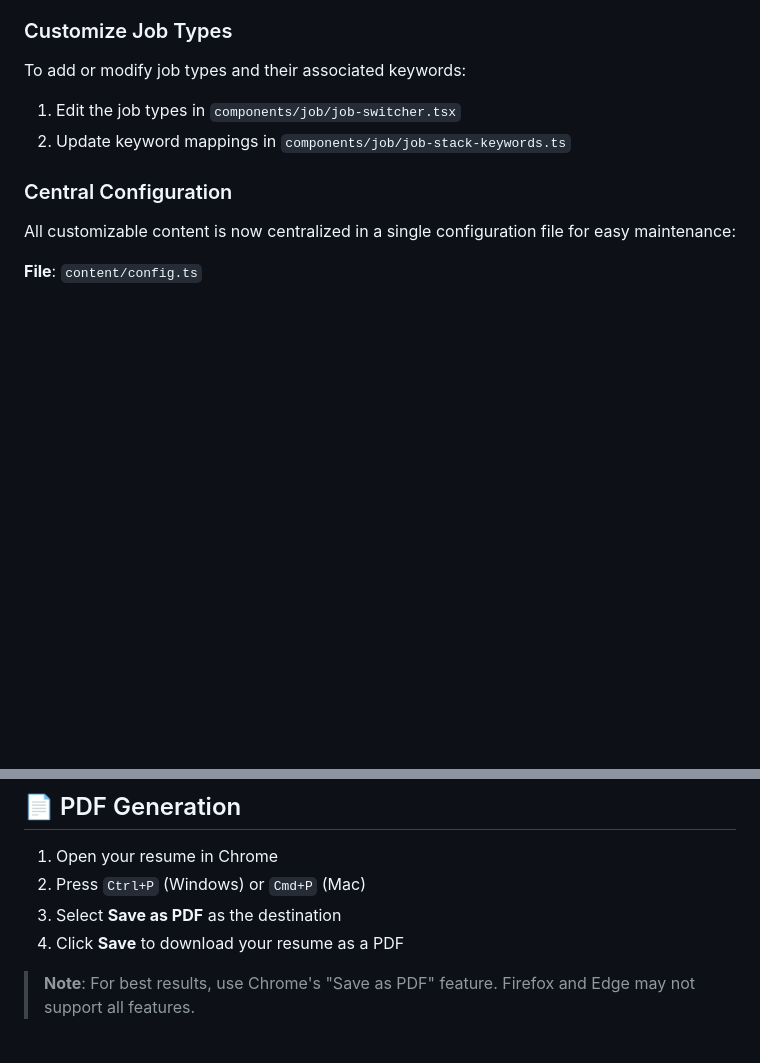
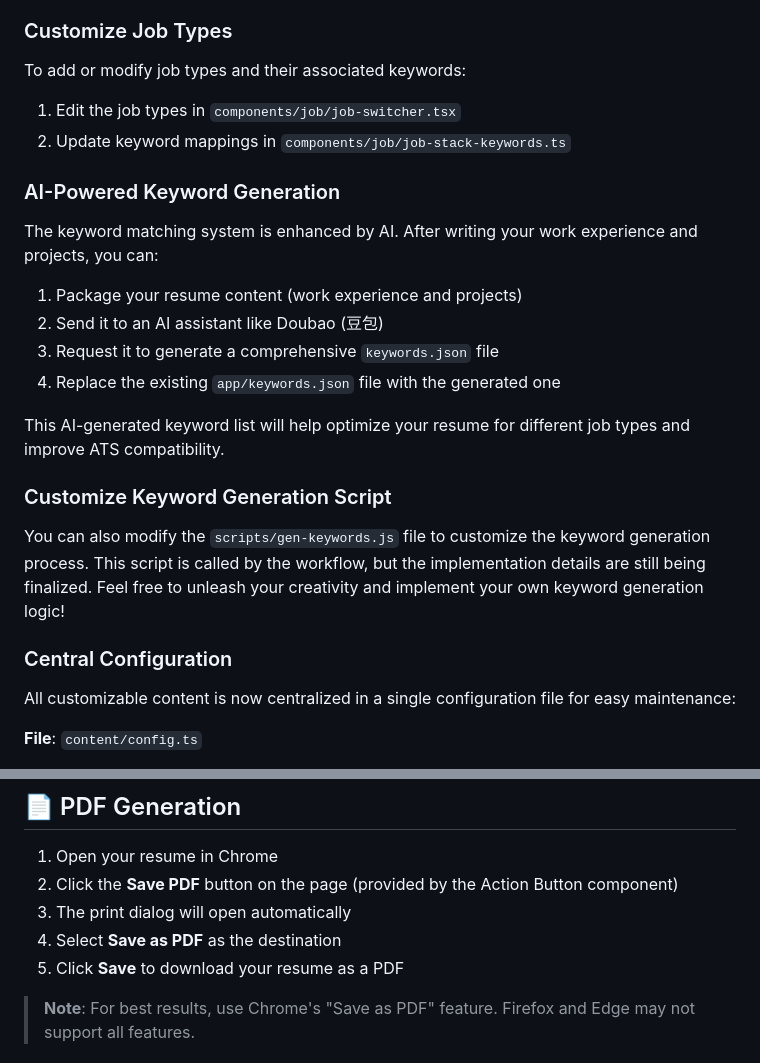
Before and after one commit to shyu216/shyu-resume, a Markdown page: README.md, 2 parts joined by grey strips. Drawn GitHub-style; blank space fills up the shorter version.

```diff
--- a/README.md
+++ b/README.md
@@ -74,6 +74,21 @@ To add or modify job types and their associated keywords:
 1. Edit the job types in `components/job/job-switcher.tsx`
 2. Update keyword mappings in `components/job/job-stack-keywords.ts`
 
+### AI-Powered Keyword Generation
+
+The keyword matching system is enhanced by AI. After writing your work experience and projects, you can:
+
+1. Package your resume content (work experience and projects)
+2. Send it to an AI assistant like Doubao (豆包)
+3. Request it to generate a comprehensive `keywords.json` file
+4. Replace the existing `app/keywords.json` file with the generated one
+
+This AI-generated keyword list will help optimize your resume for different job types and improve ATS compatibility.
+
+### Customize Keyword Generation Script
+
+You can also modify the `scripts/gen-keywords.js` file to customize the keyword generation process. This script is called by the workflow, but the implementation details are still being finalized. Feel free to unleash your creativity and implement your own keyword generation logic!
+
 ### Central Configuration
 
 All customizable content is now centralized in a single configuration file for easy maintenance:
@@ -116,9 +131,10 @@ To customize the footer:
 ## 📄 PDF Generation
 
 1. Open your resume in Chrome
-2. Press `Ctrl+P` (Windows) or `Cmd+P` (Mac)
-3. Select **Save as PDF** as the destination
-4. Click **Save** to download your resume as a PDF
+2. Click the **Save PDF** button on the page (provided by the Action Button component)
+3. The print dialog will open automatically
+4. Select **Save as PDF** as the destination
+5. Click **Save** to download your resume as a PDF
 
 > **Note**: For best results, use Chrome's "Save as PDF" feature. Firefox and Edge may not support all features.
 
```
Also changed, not shown: README.zh-hk.md (+19 -3 lines), README.zh.md (+19 -3 lines).
